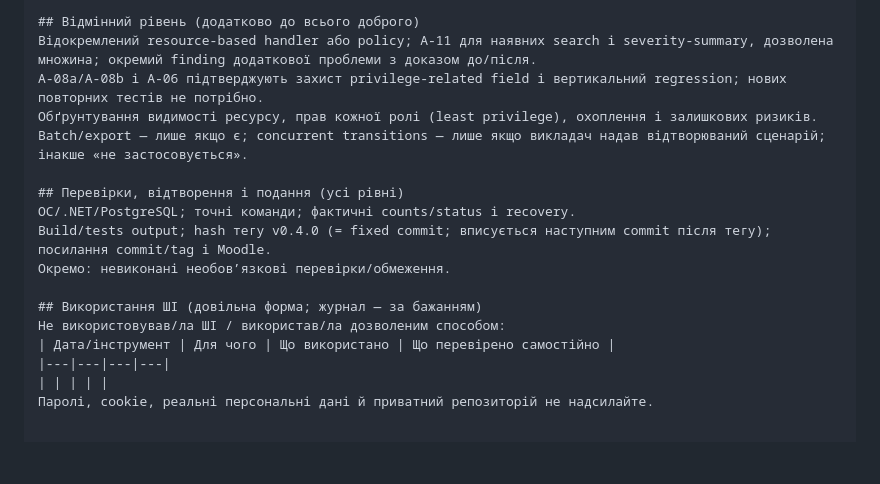
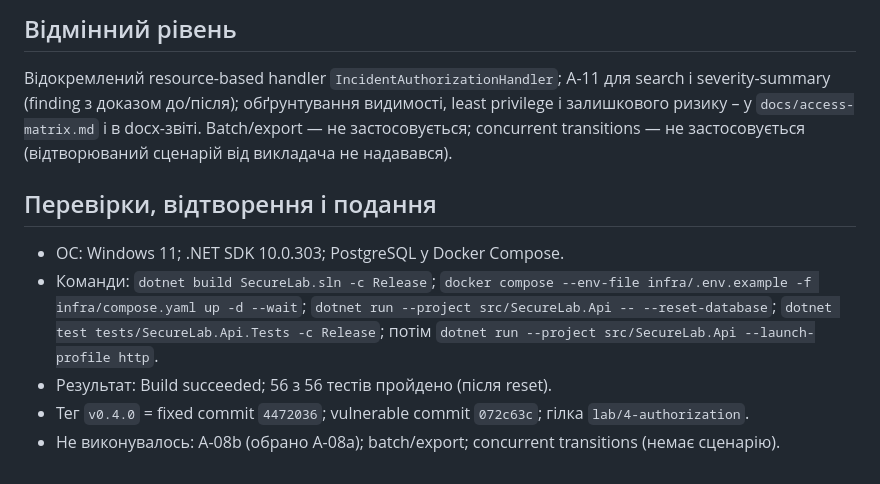
Before and after one commit to toobik777/securelab-starter, a Markdown page: docs/report-lab-04.md, the part around one of its changes. Drawn GitHub-style; blank space fills up the shorter version.

Commit message:
LR04 report: evidence table, hashes and retest results
Co-Authored-By: Claude Sonnet 5.5 <noreply@anthropic.com>

```diff
--- a/docs/report-lab-04.md
+++ b/docs/report-lab-04.md
@@ -88,18 +56,10 @@ Audit subject/action/resource/result/UTC/trace; збіг trace у відпові
 
-## Відмінний рівень (додатково до всього доброго)
-Відокремлений resource-based handler або policy; A-11 для наявних search і severity-summary, дозволена множина; окремий finding додаткової проблеми з доказом до/після.
-A-08a/A-08b і A-06 підтверджують захист privilege-related field і вертикальний regression; нових повторних тестів не потрібно.
-Обґрунтування видимості ресурсу, прав кожної ролі (least privilege), охоплення і залишкових ризиків.
-Batch/export — лише якщо є; concurrent transitions — лише якщо викладач надав відтворюваний сценарій; інакше «не застосовується».
+## Відмінний рівень
+Відокремлений resource-based handler `IncidentAuthorizationHandler`; A-11 для search і severity-summary (finding з доказом до/після); обґрунтування видимості, least privilege і залишкового ризику – у `docs/access-matrix.md` і в docx-звіті. Batch/export — не застосовується; concurrent transitions — не застосовується (відтворюваний сценарій від викладача не надавався).
 
-## Перевірки, відтворення і подання (усі рівні)
-ОС/.NET/PostgreSQL; точні команди; фактичні counts/status і recovery.
-Build/tests output; hash тегу v0.4.0 (= fixed commit; вписується наступним commit після тегу); посилання commit/tag і Moodle.
-Окремо: невиконані необов’язкові перевірки/обмеження.
-
-## Використання ШІ (довільна форма; журнал — за бажанням)
-Не використовував/ла ШІ / використав/ла дозволеним способом:
-| Дата/інструмент | Для чого | Що використано | Що перевірено самостійно |
-|---|---|---|---|
-| | | | |
-Паролі, cookie, реальні персональні дані й приватний репозиторій не надсилайте.
+## Перевірки, відтворення і подання
+- ОС: Windows 11; .NET SDK 10.0.303; PostgreSQL у Docker Compose.
+- Команди: `dotnet build SecureLab.sln -c Release`; `docker compose --env-file infra/.env.example -f infra/compose.yaml up -d --wait`; `dotnet run --project src/SecureLab.Api -- --reset-database`; `dotnet test tests/SecureLab.Api.Tests -c Release`; потім `dotnet run --project src/SecureLab.Api --launch-profile http`.
+- Результат: Build succeeded; 56 з 56 тестів пройдено (після reset).
+- Тег `v0.4.0` = fixed commit `4472036`; vulnerable commit `072c63c`; гілка `lab/4-authorization`.
+- Не виконувалось: A-08b (обрано A-08a); batch/export; concurrent transitions (немає сценарію).
```
Also changed, not shown: other parts of docs/report-lab-04.md (+38 -70 lines).
